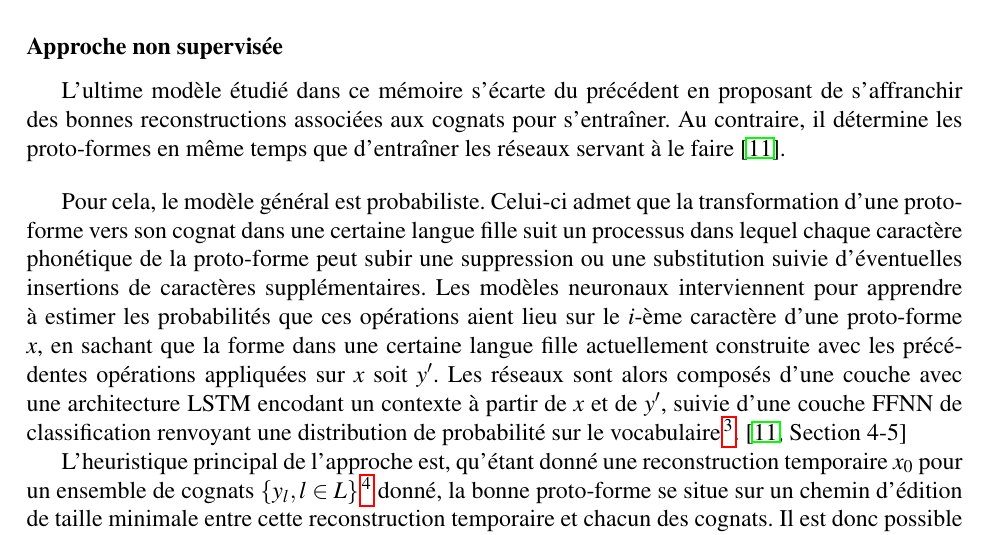
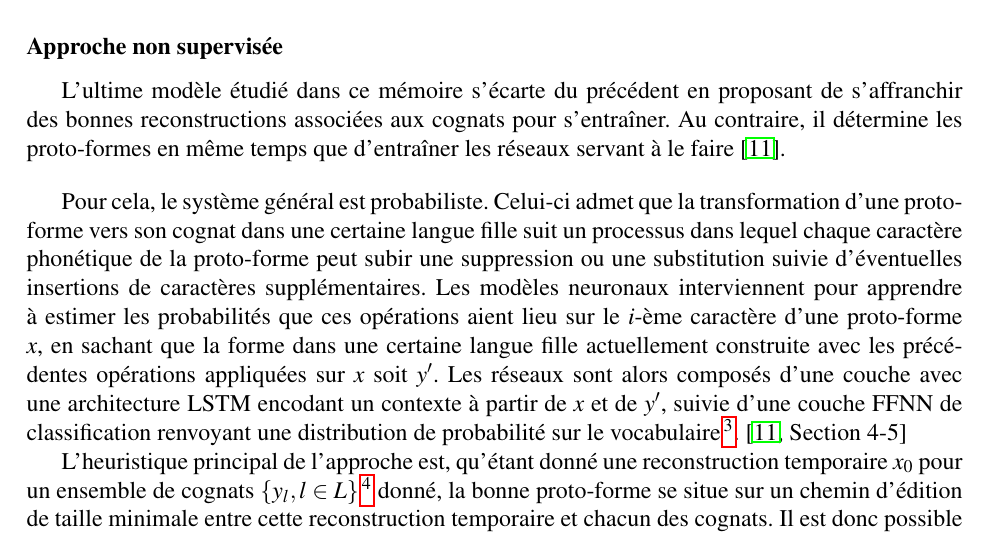
Before and after one commit to Convolutio/IA_languesAnciennes, a LaTeX document (Mémoire/memoire.tex): part of page 29 of 35, cut so that both start at the same text. Compiled offline with pdfLaTeX.

Commit message:
Je commit

```diff
--- a/Mémoire/memoire.tex
+++ b/Mémoire/memoire.tex
@@ -529,7 +529,7 @@ L'encodeur reçoit les séquences d'\textit{embeddings} associés aux caractère
 L'ultime modèle étudié dans ce mémoire s'écarte du précédent en proposant de s'affranchir des bonnes reconstructions associées aux cognats pour s'entraîner. Au contraire, il détermine les proto-formes en même temps que d'entraîner les réseaux servant à le faire \cite{he2022neural}.
 
 \vspace{12pt}
-Pour cela, le modèle général est probabiliste. Celui-ci admet que la transformation d'une proto-forme vers son cognat dans une certaine langue fille suit un processus dans lequel chaque caractère phonétique de la proto-forme peut subir une suppression ou une substitution suivie d'éventuelles insertions de caractères supplémentaires. Les modèles neuronaux interviennent pour apprendre à estimer les probabilités que ces opérations aient lieu sur le $i$-ème caractère d'une proto-forme $x$, en sachant que la forme dans une certaine langue fille actuellement construite avec les précédentes opérations appliquées sur $x$ soit $y'$. Les réseaux sont alors composés d'une couche avec une architecture LSTM encodant un contexte à partir de $x$ et de $y'$, suivie d'une couche FFNN de classification renvoyant une distribution de probabilité sur le vocabulaire\footnote{L'ensemble des caractères phonétiques auquel un caractère spécial est ajouter pour symboliser la suppression ou la fin d'une insertion. Le coefficient $j$ du vecteur de sortie représente alors la probabilité que le $j$-ième caractère du vocabulaire soit inséré sur $y'$.}. \cite[Section 4-5]{he2022neural}
+Pour cela, le système général est probabiliste. Celui-ci admet que la transformation d'une proto-forme vers son cognat dans une certaine langue fille suit un processus dans lequel chaque caractère phonétique de la proto-forme peut subir une suppression ou une substitution suivie d'éventuelles insertions de caractères supplémentaires. Les modèles neuronaux interviennent pour apprendre à estimer les probabilités que ces opérations aient lieu sur le $i$-ème caractère d'une proto-forme $x$, en sachant que la forme dans une certaine langue fille actuellement construite avec les précédentes opérations appliquées sur $x$ soit $y'$. Les réseaux sont alors composés d'une couche avec une architecture LSTM encodant un contexte à partir de $x$ et de $y'$, suivie d'une couche FFNN de classification renvoyant une distribution de probabilité sur le vocabulaire\footnote{L'ensemble des caractères phonétiques auquel un caractère spécial est ajouter pour symboliser la suppression ou la fin d'une insertion. Le coefficient $j$ du vecteur de sortie représente alors la probabilité que le $j$-ième caractère du vocabulaire soit inséré sur $y'$.}. \cite[Section 4-5]{he2022neural}
 
 L'heuristique principal de l'approche est, qu'étant donné une reconstruction temporaire $x_0$ pour un ensemble de cognats $\{y_l, l\in L \}$\footnote{$L$ désigne l'ensemble des langues filles concernées pour la reconstruction} donné, la bonne proto-forme se situe sur un chemin d'édition de taille minimale entre cette reconstruction temporaire et chacun des cognats. Il est donc possible d'établir une liste de candidats $(x_i)_{0\leq{}i\leq{}\Gamma}$ dans laquelle elle se trouve. Le critère de sélection du candidat devrait se faire en calculant la probabilité suivante, qu'on développe grâce aux règles de Bayes\footnote{La dernière égalité est justifiée par la supposition de l'indépendance des apparitions conditionnées des cognats dans les langues filles} :
 \begin{equation} \label{probaSampling}
```
Also changed, not shown: Mémoire/memoire.pdf.
